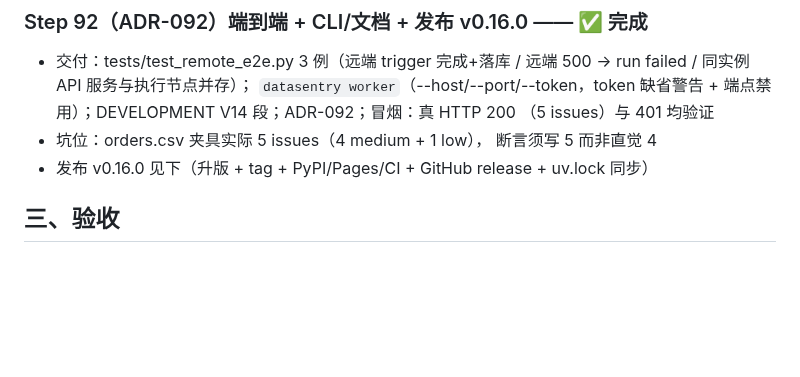
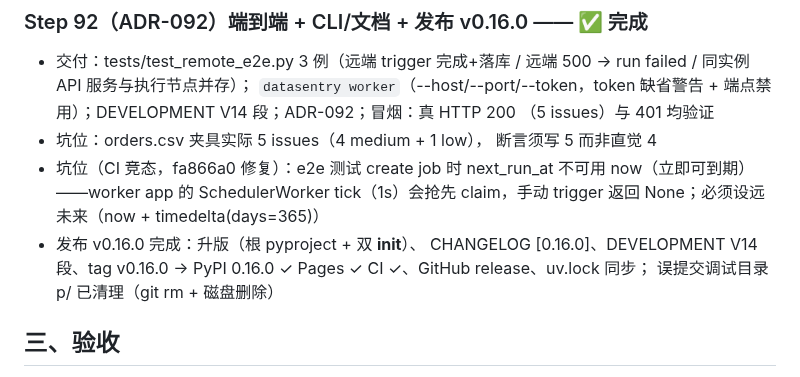
Before and after one commit to Jackxiaozhiren/datasentry, a Markdown page: docs/V14_DEV_PROMPT.md, the part around the change. GitHub-like rendering; blank space fills up the shorter version.

Commit message:
docs: close V14 plan, v0.16.0 shipped

```diff
--- a/docs/V14_DEV_PROMPT.md
+++ b/docs/V14_DEV_PROMPT.md
@@ -65,8 +65,14 @@ worker（另一台 DataSentry 实例 / 独立执行节点），远端执行扫
   （5 issues）与 401 均验证
 - 坑位：orders.csv 夹具实际 5 issues（4 medium + 1 low），
   断言须写 5 而非直觉 4
-- 发布 v0.16.0 见下（升版 + tag + PyPI/Pages/CI + GitHub
-  release + uv.lock 同步）
+- 坑位（CI 竞态，fa866a0 修复）：e2e 测试 create job 时
+  next_run_at 不可用 now（立即可到期）——worker app 的
+  SchedulerWorker tick（1s）会抢先 claim，手动 trigger 返回
+  None；必须设远未来（now + timedelta(days=365)）
+- 发布 v0.16.0 完成：升版（根 pyproject + 双 __init__）、
+  CHANGELOG [0.16.0]、DEVELOPMENT V14 段、tag v0.16.0 →
+  PyPI 0.16.0 ✓ Pages ✓ CI ✓、GitHub release、uv.lock 同步；
+  误提交调试目录 p/ 已清理（git rm + 磁盘删除）
 
 ## 三、验收
 
```
